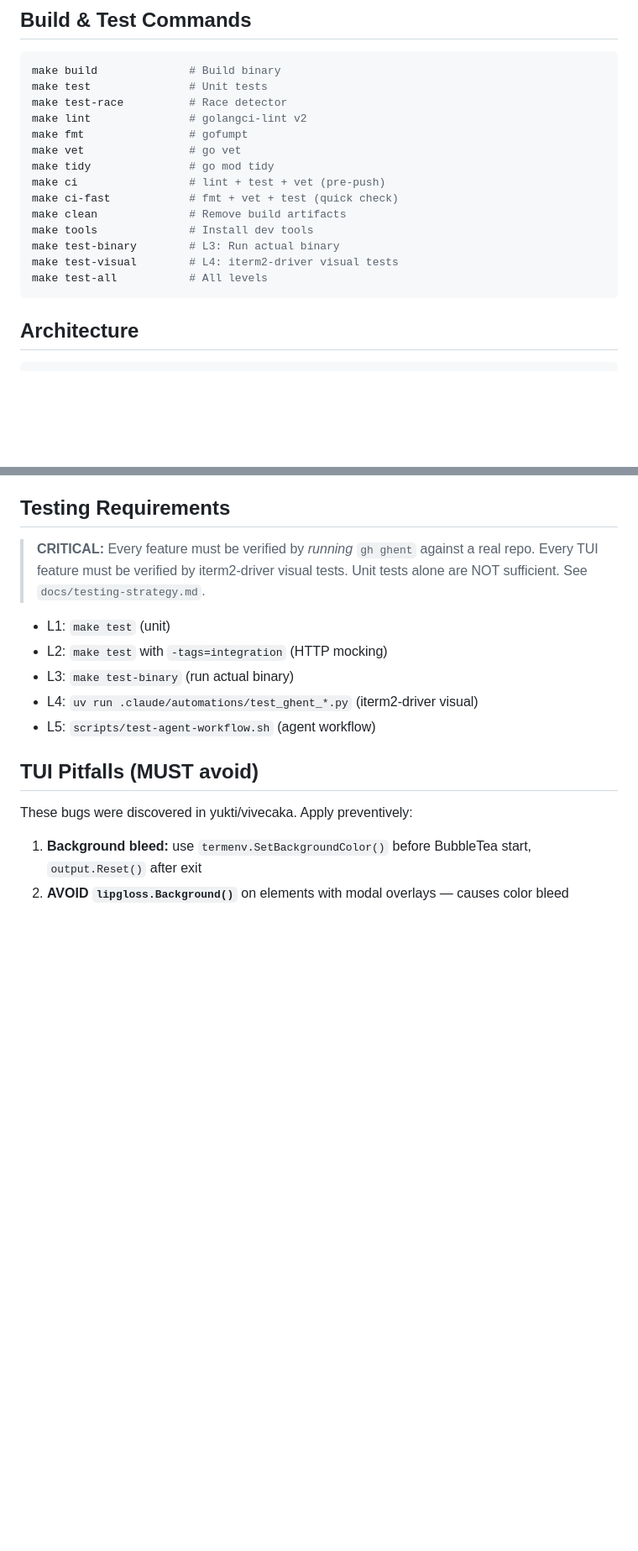
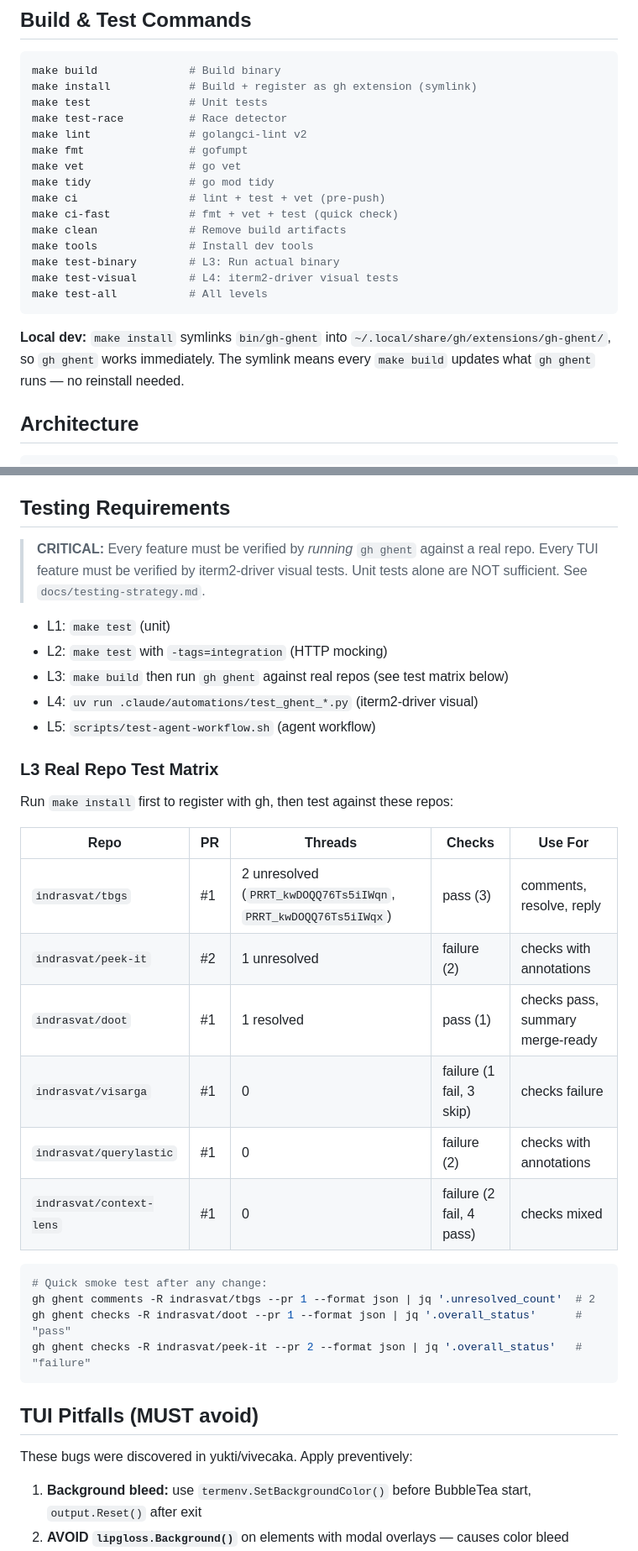
Before and after one commit to indrasvat/gh-ghent, a Markdown page: CLAUDE.md, 2 parts joined by grey strips. Shown at 84% size. Rendered like a GitHub page; blank space fills up the shorter version.

Commit message:
docs(claude): add make install, L3 test matrix, and session learnings
- Document `make install` for local gh extension registration
- Add real repo test matrix with thread IDs and expected results
- Add quick smoke test commands for post-change verification
- Learnings: FetchResolvedThreads, parallel worktree gotchas

````diff
--- a/CLAUDE.md
+++ b/CLAUDE.md
@@ -22,6 +22,7 @@ golangci-lint v2.9.0 | lefthook 2.1.1 | gh-extension-precompile v2
 
 ```bash
 make build              # Build binary
+make install            # Build + register as gh extension (symlink)
 make test               # Unit tests
 make test-race          # Race detector
 make lint               # golangci-lint v2
@@ -36,6 +37,9 @@ make test-binary        # L3: Run actual binary
 make test-visual        # L4: iterm2-driver visual tests
 make test-all           # All levels
 ```
+
+**Local dev:** `make install` symlinks `bin/gh-ghent` into `~/.local/share/gh/extensions/gh-ghent/`,
+so `gh ghent` works immediately. The symlink means every `make build` updates what `gh ghent` runs — no reinstall needed.
 
 ## Architecture
 
@@ -135,9 +139,29 @@ Repo-level memory lives in `.cass/` (playbook is committed, diary is gitignored)
 
 - L1: `make test` (unit)
 - L2: `make test` with `-tags=integration` (HTTP mocking)
-- L3: `make test-binary` (run actual binary)
+- L3: `make build` then run `gh ghent` against real repos (see test matrix below)
 - L4: `uv run .claude/automations/test_ghent_*.py` (iterm2-driver visual)
 - L5: `scripts/test-agent-workflow.sh` (agent workflow)
+
+### L3 Real Repo Test Matrix
+
+Run `make install` first to register with gh, then test against these repos:
+
+| Repo | PR | Threads | Checks | Use For |
+|------|-----|---------|--------|---------|
+| `indrasvat/tbgs` | #1 | 2 unresolved (`PRRT_kwDOQQ76Ts5iIWqn`, `PRRT_kwDOQQ76Ts5iIWqx`) | pass (3) | comments, resolve, reply |
+| `indrasvat/peek-it` | #2 | 1 unresolved | failure (2) | checks with annotations |
+| `indrasvat/doot` | #1 | 1 resolved | pass (1) | checks pass, summary merge-ready |
+| `indrasvat/visarga` | #1 | 0 | failure (1 fail, 3 skip) | checks failure |
+| `indrasvat/querylastic` | #1 | 0 | failure (2) | checks with annotations |
+| `indrasvat/context-lens` | #1 | 0 | failure (2 fail, 4 pass) | checks mixed |
+
+```bash
+# Quick smoke test after any change:
+gh ghent comments -R indrasvat/tbgs --pr 1 --format json | jq '.unresolved_count'  # 2
+gh ghent checks -R indrasvat/doot --pr 1 --format json | jq '.overall_status'      # "pass"
+gh ghent checks -R indrasvat/peek-it --pr 2 --format json | jq '.overall_status'   # "failure"
+```
 
 ## TUI Pitfalls (MUST avoid)
 
````
Also changed, not shown: other parts of CLAUDE.md (+3 -0 lines).
